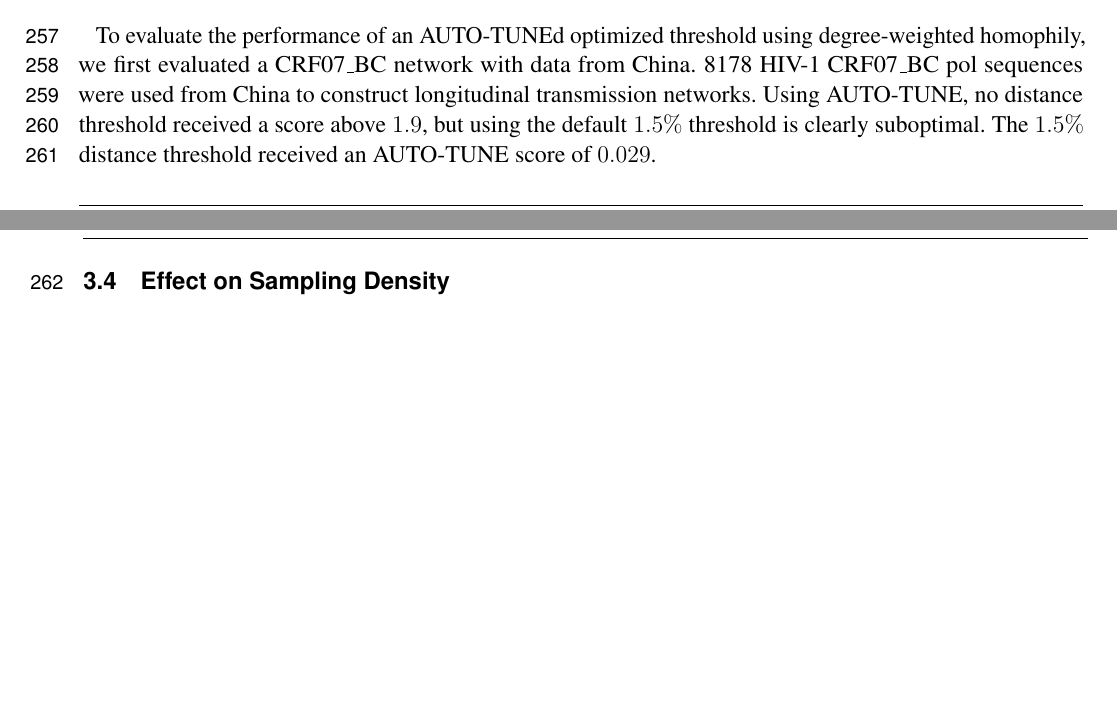
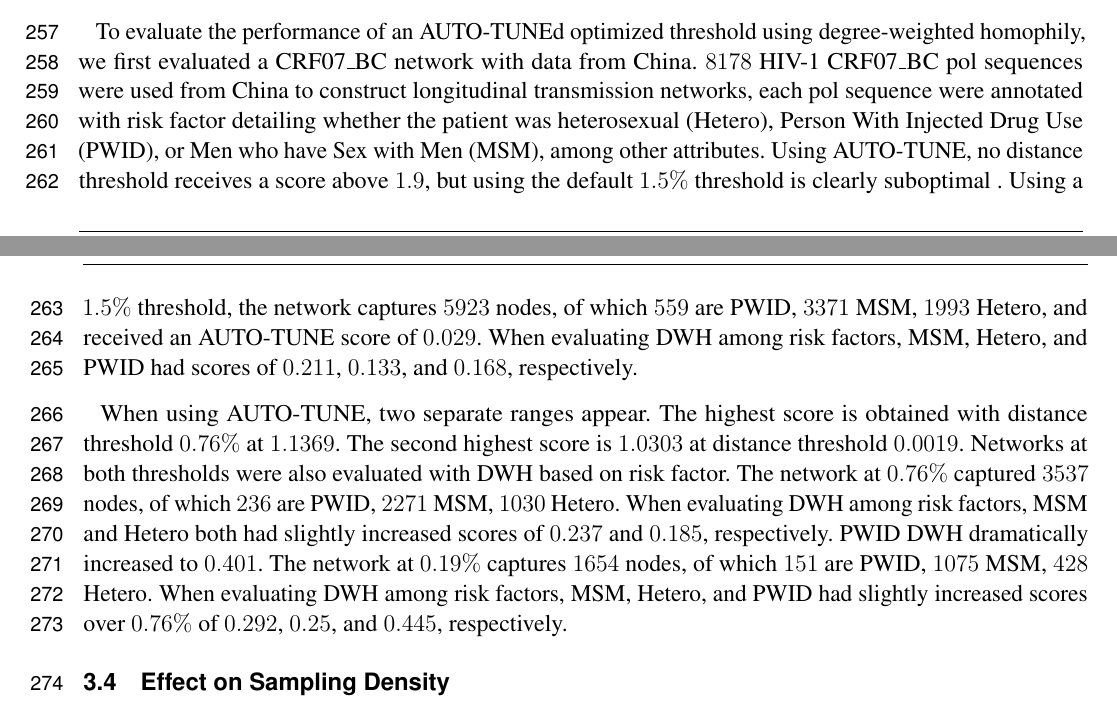
Before and after one commit to veg/autotune-paper, a LaTeX document (frontiers.tex): two parts of pages 7 and 8 of 11, joined at a grey line, cut so that both start at the same text, the shorter picture padded with empty space. Compiled offline with pdfLaTeX.

Commit message:
sweaver edit

```diff
--- a/frontiers.tex
+++ b/frontiers.tex
@@ -362,11 +362,29 @@ $0.0124$.
 
 To evaluate the performance of an AUTO-TUNEd optimized threshold using
 degree-weighted homophily, we first evaluated a CRF07\_BC network with data
-from China. 8178 HIV-1 CRF07\_BC pol sequences were used from China to
-construct longitudinal transmission networks. Using AUTO-TUNE, no distance
-threshold received a score above $1.9$, but using the default $1.5\%$ threshold
-is clearly suboptimal. The $1.5\%$ distance threshold received an AUTO-TUNE
-score of $0.029$.
+from China. $8178$ HIV-1 CRF07\_BC pol sequences were used from China to
+construct longitudinal transmission networks, each pol sequence were annotated
+with risk factor detailing whether the patient was heterosexual (Hetero),
+Person With Injected Drug Use (PWID), or Men who have Sex with Men (MSM), among
+other attributes. Using AUTO-TUNE, no distance threshold receives a score above
+$1.9$, but using the default $1.5\%$ threshold is clearly suboptimal
+\label{fig:chinaScorePlot}. Using a $1.5\%$ threshold, the network captures
+$5923$ nodes, of which $559$ are PWID, $3371$ MSM, $1993$ Hetero, and received
+an AUTO-TUNE score of $0.029$. When evaluating DWH among risk factors, MSM,
+Hetero, and PWID had scores of $0.211$, $0.133$, and $0.168$, respectively.
+
+When using AUTO-TUNE, two separate ranges appear. The highest score is obtained
+with distance threshold $0.76\%$ at $1.1369$. The second highest score is
+$1.0303$ at distance threshold $0.0019$. Networks at both thresholds were also
+evaluated with DWH based on risk factor. The network at $0.76\%$ captured
+$3537$ nodes, of which $236$ are PWID, $2271$ MSM, $1030$ Hetero. When
+evaluating DWH among risk factors, MSM and Hetero both had slightly increased
+scores of $0.237$ and $0.185$, respectively. PWID DWH dramatically increased to
+$0.401$. The network at $0.19\%$ captures $1654$ nodes, of which $151$ are
+PWID, $1075$ MSM, $428$ Hetero. When evaluating DWH among risk factors, MSM,
+Hetero, and PWID had slightly increased scores over $0.76\%$ of $0.292$,
+$0.25$, and $0.445$, respectively.
+
 
 \subsection{Effect on Sampling Density}
 
```
Also changed, not shown: frontiers.pdf, frontiers.tex (6 more changed lines), 2 other files.
